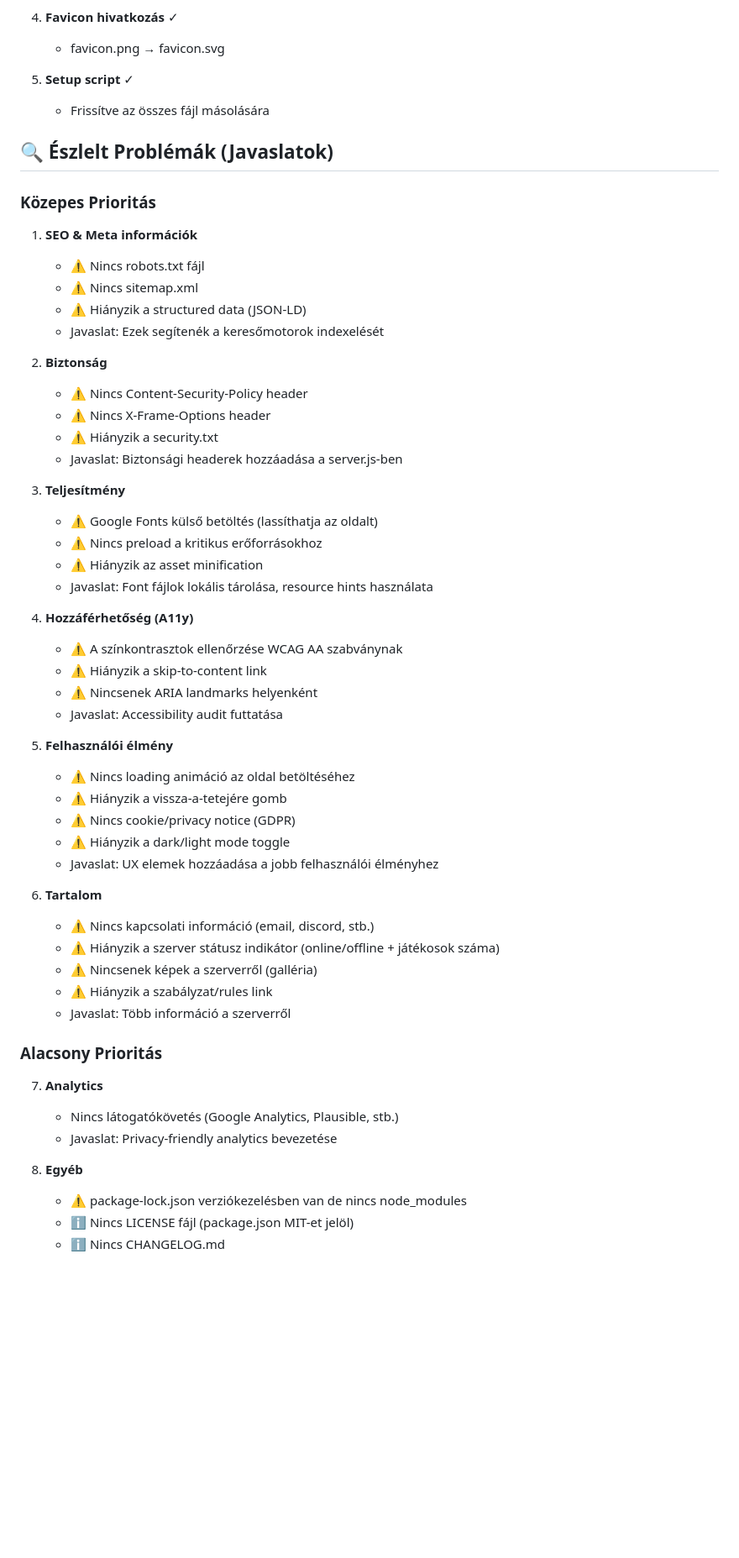
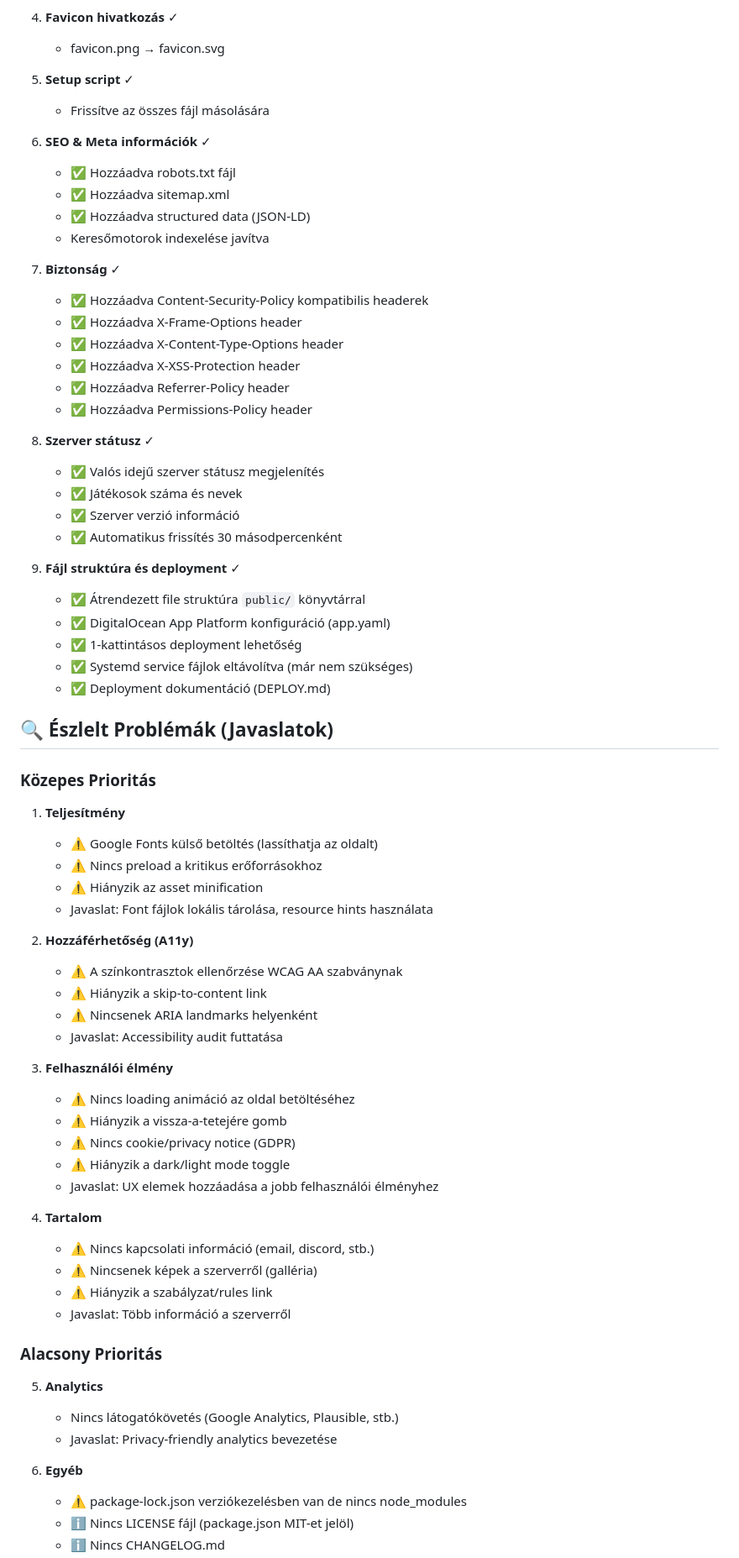
Before and after one commit to LetsUpdate/SurdMCLandingPage, a Markdown page: IMPROVEMENTS.md, the part around one of its changes. Shown at 84% size. GitHub-like rendering; blank space fills up the shorter version.

Commit message:
Add deployment documentation and update improvements
Co-authored-by: LetsUpdate <41305535+LetsUpdate@users.noreply.github.com>

```diff
--- a/IMPROVEMENTS.md
+++ b/IMPROVEMENTS.md
@@ -19,55 +19,69 @@
 5. **Setup script** ✓
    - Frissítve az összes fájl másolására
 
+6. **SEO & Meta információk** ✓
+   - ✅ Hozzáadva robots.txt fájl
+   - ✅ Hozzáadva sitemap.xml
+   - ✅ Hozzáadva structured data (JSON-LD)
+   - Keresőmotorok indexelése javítva
+
+7. **Biztonság** ✓
+   - ✅ Hozzáadva Content-Security-Policy kompatibilis headerek
+   - ✅ Hozzáadva X-Frame-Options header
+   - ✅ Hozzáadva X-Content-Type-Options header
+   - ✅ Hozzáadva X-XSS-Protection header
+   - ✅ Hozzáadva Referrer-Policy header
+   - ✅ Hozzáadva Permissions-Policy header
+
+8. **Szerver státusz** ✓
+   - ✅ Valós idejű szerver státusz megjelenítés
+   - ✅ Játékosok száma és nevek
+   - ✅ Szerver verzió információ
+   - ✅ Automatikus frissítés 30 másodpercenként
+
+9. **Fájl struktúra és deployment** ✓
+   - ✅ Átrendezett file struktúra `public/` könyvtárral
+   - ✅ DigitalOcean App Platform konfiguráció (app.yaml)
+   - ✅ 1-kattintásos deployment lehetőség
+   - ✅ Systemd service fájlok eltávolítva (már nem szükséges)
+   - ✅ Deployment dokumentáció (DEPLOY.md)
+
 ## 🔍 Észlelt Problémák (Javaslatok)
 
 ### Közepes Prioritás
 
-1. **SEO & Meta információk**
-   - ⚠️ Nincs robots.txt fájl
-   - ⚠️ Nincs sitemap.xml
-   - ⚠️ Hiányzik a structured data (JSON-LD)
-   - Javaslat: Ezek segítenék a keresőmotorok indexelését
-
-2. **Biztonság**
-   - ⚠️ Nincs Content-Security-Policy header
-   - ⚠️ Nincs X-Frame-Options header
-   - ⚠️ Hiányzik a security.txt
-   - Javaslat: Biztonsági headerek hozzáadása a server.js-ben
-
-3. **Teljesítmény**
+1. **Teljesítmény**
    - ⚠️ Google Fonts külső betöltés (lassíthatja az oldalt)
    - ⚠️ Nincs preload a kritikus erőforrásokhoz
    - ⚠️ Hiányzik az asset minification
    - Javaslat: Font fájlok lokális tárolása, resource hints használata
 
-4. **Hozzáférhetőség (A11y)**
+2. **Hozzáférhetőség (A11y)**
    - ⚠️ A színkontrasztok ellenőrzése WCAG AA szabványnak
    - ⚠️ Hiányzik a skip-to-content link
    - ⚠️ Nincsenek ARIA landmarks helyenként
    - Javaslat: Accessibility audit futtatása
 
-5. **Felhasználói élmény**
+3. **Felhasználói élmény**
    - ⚠️ Nincs loading animáció az oldal betöltéséhez
    - ⚠️ Hiányzik a vissza-a-tetejére gomb
    - ⚠️ Nincs cookie/privacy notice (GDPR)
    - ⚠️ Hiányzik a dark/light mode toggle
    - Javaslat: UX elemek hozzáadása a jobb felhasználói élményhez
 
-6. **Tartalom**
+4. **Tartalom**
    - ⚠️ Nincs kapcsolati információ (email, discord, stb.)
-   - ⚠️ Hiányzik a szerver státusz indikátor (online/offline + játékosok száma)
    - ⚠️ Nincsenek képek a szerverről (galléria)
    - ⚠️ Hiányzik a szabályzat/rules link
    - Javaslat: Több információ a szerverről
 
 ### Alacsony Prioritás
 
-7. **Analytics**
+5. **Analytics**
    - Nincs látogatókövetés (Google Analytics, Plausible, stb.)
    - Javaslat: Privacy-friendly analytics bevezetése
 
-8. **Egyéb**
+6. **Egyéb**
    - ⚠️ package-lock.json verziókezelésben van de nincs node_modules
    - ℹ️ Nincs LICENSE fájl (package.json MIT-et jelöl)
    - ℹ️ Nincs CHANGELOG.md
```
Also changed, not shown: other parts of IMPROVEMENTS.md (+4 -4 lines), DEPLOY.md (added, +149 -0 lines), QUICKREF.md (added, +152 -0 lines).
